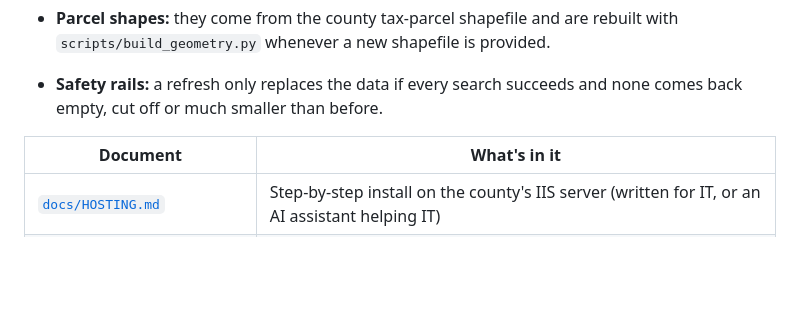
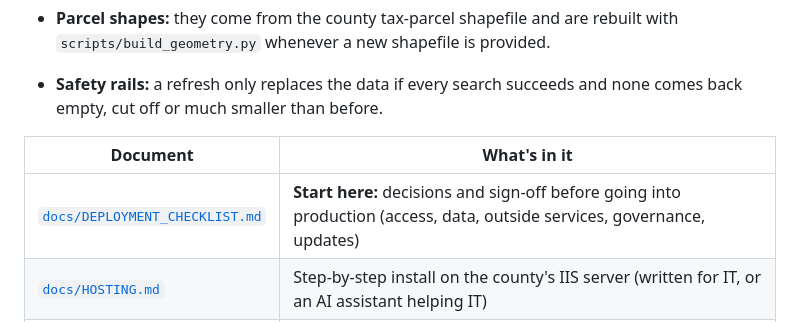
Before and after one commit to Eesterlein/gunnison-land-attribute-dashboard, a Markdown page: README.md, the part around the change. Rendered like a GitHub page; blank space fills up the shorter version.

Commit message:
Add deployment checklist for IT review
Co-Authored-By: Claude Opus 5.5 <noreply@anthropic.com>

```diff
--- a/README.md
+++ b/README.md
@@ -31,6 +31,7 @@ Dashboard in the browser (map + Review & Stats)
 
 | Document | What's in it |
 |---|---|
+| [`docs/DEPLOYMENT_CHECKLIST.md`](docs/DEPLOYMENT_CHECKLIST.md) | **Start here:** decisions and sign-off before going into production (access, data, outside services, governance, updates) |
 | [`docs/HOSTING.md`](docs/HOSTING.md) | Step-by-step install on the county's IIS server (written for IT, or an AI assistant helping IT) |
 | [`docs/UPDATING.md`](docs/UPDATING.md) | How suggestions become updates on the county server (`update.ps1`), and how to roll back |
 | [`docs/ARCHITECTURE.md`](docs/ARCHITECTURE.md) | How it's built: data flow, cleaning, review checks, map performance, server design |
```
Also changed, not shown: docs/DEPLOYMENT_CHECKLIST.md (added, +102 -0 lines).
